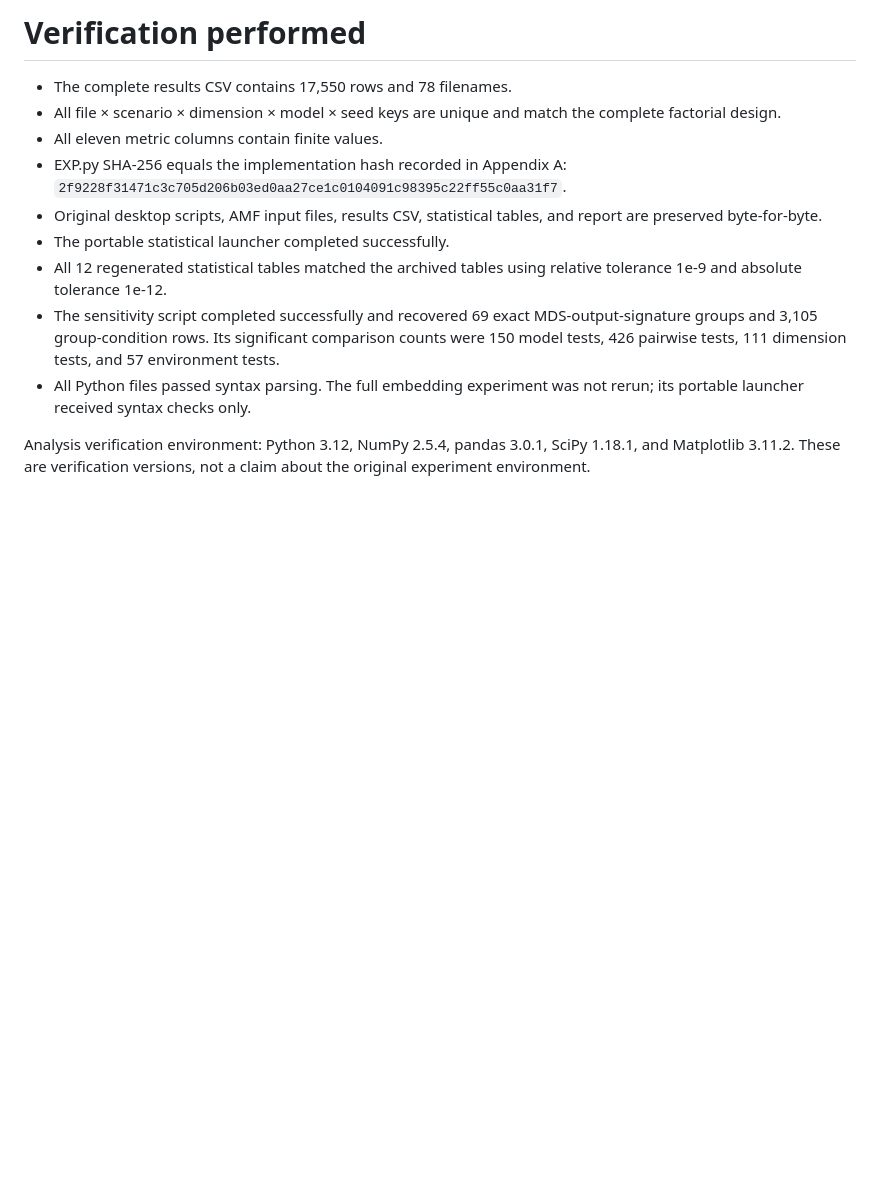
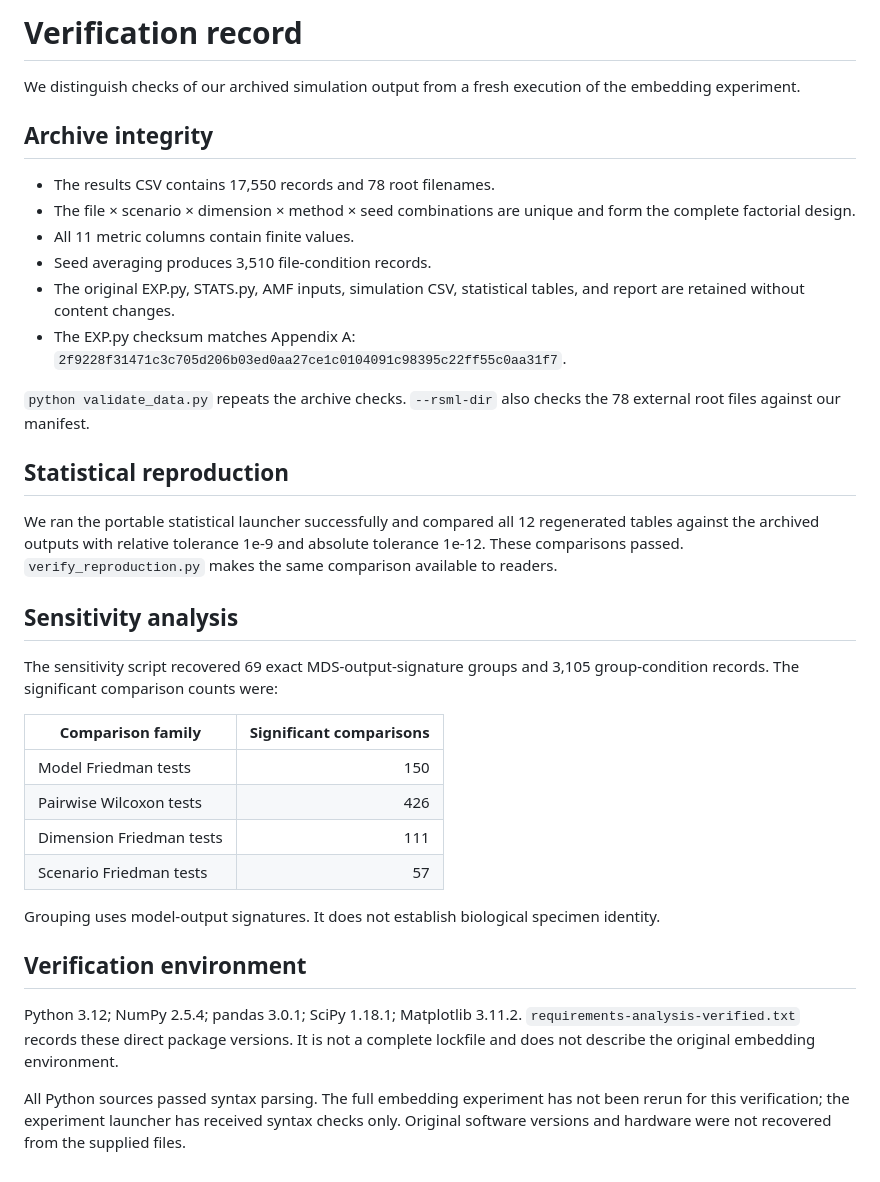
Before and after one commit to venyxion-oss/maize-amf-hyperbolic-embedding, a Markdown page: VALIDATION.md, the part around the change. GitHub-like rendering; blank space fills up the shorter version.

```diff
--- a/VALIDATION.md
+++ b/VALIDATION.md
@@ -1,13 +1,37 @@
-# Verification performed
+# Verification record
 
-- The complete results CSV contains 17,550 rows and 78 filenames.
-- All file × scenario × dimension × model × seed keys are unique and match the complete factorial design.
-- All eleven metric columns contain finite values.
-- EXP.py SHA-256 equals the implementation hash recorded in Appendix A: `2f9228f31471c3c705d206b03ed0aa27ce1c0104091c98395c22ff55c0aa31f7`.
-- Original desktop scripts, AMF input files, results CSV, statistical tables, and report are preserved byte-for-byte.
-- The portable statistical launcher completed successfully.
-- All 12 regenerated statistical tables matched the archived tables using relative tolerance 1e-9 and absolute tolerance 1e-12.
-- The sensitivity script completed successfully and recovered 69 exact MDS-output-signature groups and 3,105 group-condition rows. Its significant comparison counts were 150 model tests, 426 pairwise tests, 111 dimension tests, and 57 environment tests.
-- All Python files passed syntax parsing. The full embedding experiment was not rerun; its portable launcher received syntax checks only.
+We distinguish checks of our archived simulation output from a fresh execution of the embedding experiment.
 
-Analysis verification environment: Python 3.12, NumPy 2.5.4, pandas 3.0.1, SciPy 1.18.1, and Matplotlib 3.11.2. These are verification versions, not a claim about the original experiment environment.
+## Archive integrity
+
+- The results CSV contains 17,550 records and 78 root filenames.
+- The file × scenario × dimension × method × seed combinations are unique and form the complete factorial design.
+- All 11 metric columns contain finite values.
+- Seed averaging produces 3,510 file-condition records.
+- The original EXP.py, STATS.py, AMF inputs, simulation CSV, statistical tables, and report are retained without content changes.
+- The EXP.py checksum matches Appendix A: `2f9228f31471c3c705d206b03ed0aa27ce1c0104091c98395c22ff55c0aa31f7`.
+
+`python validate_data.py` repeats the archive checks. `--rsml-dir` also checks the 78 external root files against our manifest.
+
+## Statistical reproduction
+
+We ran the portable statistical launcher successfully and compared all 12 regenerated tables against the archived outputs with relative tolerance 1e-9 and absolute tolerance 1e-12. These comparisons passed. `verify_reproduction.py` makes the same comparison available to readers.
+
+## Sensitivity analysis
+
+The sensitivity script recovered 69 exact MDS-output-signature groups and 3,105 group-condition records. The significant comparison counts were:
+
+| Comparison family | Significant comparisons |
+|---|---:|
+| Model Friedman tests | 150 |
+| Pairwise Wilcoxon tests | 426 |
+| Dimension Friedman tests | 111 |
+| Scenario Friedman tests | 57 |
+
+Grouping uses model-output signatures. It does not establish biological specimen identity.
+
+## Verification environment
+
+Python 3.12; NumPy 2.5.4; pandas 3.0.1; SciPy 1.18.1; Matplotlib 3.11.2. `requirements-analysis-verified.txt` records these direct package versions. It is not a complete lockfile and does not describe the original embedding environment.
+
+All Python sources passed syntax parsing. The full embedding experiment has not been rerun for this verification; the experiment launcher has received syntax checks only. Original software versions and hardware were not recovered from the supplied files.
```
Also changed, not shown: APPENDIX_LINKS.md (+17 -14 lines), CHANGELOG.md (added, +14 -0 lines), CONTRIBUTING.md (added, +9 -0 lines), METHODS.md (added, +44 -0 lines), OUTPUTS.md (added, +42 -0 lines), README.md (+54 -58 lines), REPRODUCIBILITY.md (added, +75 -0 lines), comparison_preview.png (added), 5 other files.
